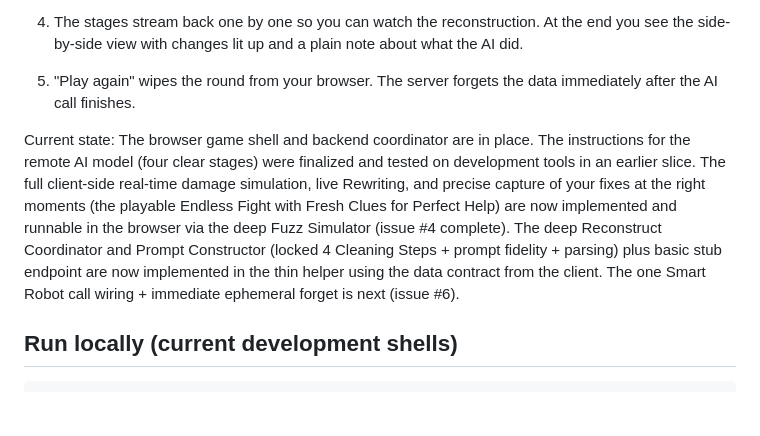
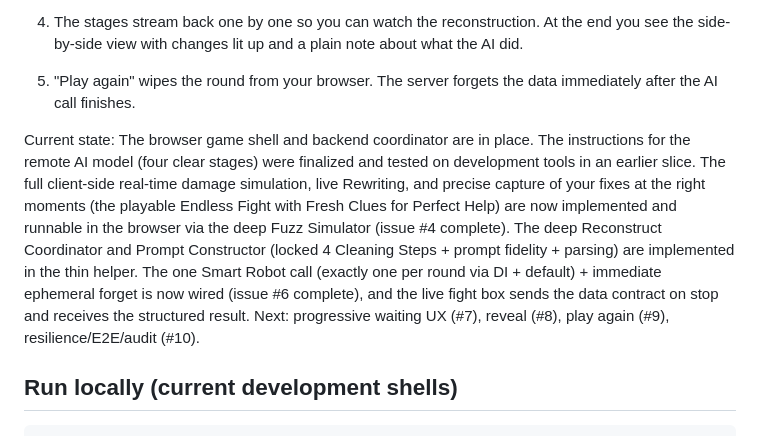
Before and after one commit to sivaratrisrinivas/fuzz, a Markdown page: README.md, the part around the change. Drawn GitHub-style; blank space fills up the shorter version.

Commit message:
chore: issue #6 100% implemented — close, README refresh, commit + push unstaged
- gh comment + close of #6 (TDD vertical complete, all ACs met, tests pass on main).
- README 'current state' refreshed to note one-call + ephemeral now wired (client sends/receives; helper forgets immediately).
- All per handoff, /tdd approval, issue #6 body, prior rituals (#4/#5).
- Main now ahead; worktree .worktrees/issue6 can be cleaned (git worktree remove .worktrees/issue6).
- Next DAG: #7 progressive UX etc.

```diff
--- a/README.md
+++ b/README.md
@@ -31,7 +31,7 @@ It is built to be:
 
 5. "Play again" wipes the round from your browser. The server forgets the data immediately after the AI call finishes.
 
-Current state: The browser game shell and backend coordinator are in place. The instructions for the remote AI model (four clear stages) were finalized and tested on development tools in an earlier slice. The full client-side real-time damage simulation, live Rewriting, and precise capture of your fixes at the right moments (the playable Endless Fight with Fresh Clues for Perfect Help) are now implemented and runnable in the browser via the deep Fuzz Simulator (issue #4 complete). The deep Reconstruct Coordinator and Prompt Constructor (locked 4 Cleaning Steps + prompt fidelity + parsing) plus basic stub endpoint are now implemented in the thin helper using the data contract from the client. The one Smart Robot call wiring + immediate ephemeral forget is next (issue #6).
+Current state: The browser game shell and backend coordinator are in place. The instructions for the remote AI model (four clear stages) were finalized and tested on development tools in an earlier slice. The full client-side real-time damage simulation, live Rewriting, and precise capture of your fixes at the right moments (the playable Endless Fight with Fresh Clues for Perfect Help) are now implemented and runnable in the browser via the deep Fuzz Simulator (issue #4 complete). The deep Reconstruct Coordinator and Prompt Constructor (locked 4 Cleaning Steps + prompt fidelity + parsing) are implemented in the thin helper. The one Smart Robot call (exactly one per round via DI + default) + immediate ephemeral forget is now wired (issue #6 complete), and the live fight box sends the data contract on stop and receives the structured result. Next: progressive waiting UX (#7), reveal (#8), play again (#9), resilience/E2E/audit (#10).
 
 ## Run locally (current development shells)
 
```
